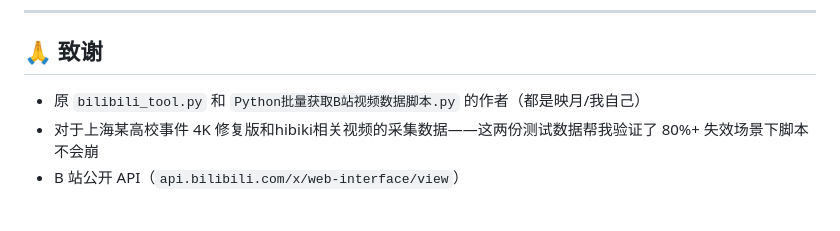
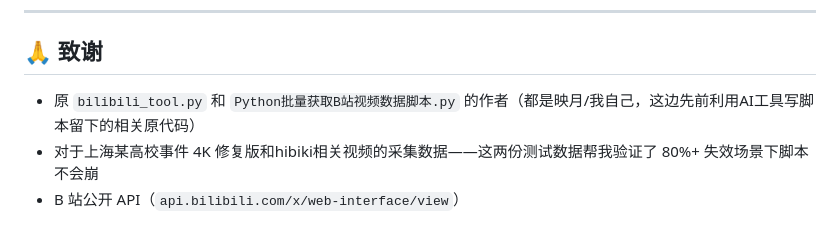
Before and after one commit to CoolCoolC666/bilibili-tool, a Markdown page: README.md, the part around the change. GitHub-like rendering.

Commit message:
更新 README.md
（修改了一些错误）

```diff
--- a/README.md
+++ b/README.md
@@ -420,7 +420,7 @@ bilibili_tool_v2/
 
 ## 🙏  致谢
 
-- 原 `bilibili_tool.py` 和 `Python批量获取B站视频数据脚本.py` 的作者（都是映月/我自己）
+- 原 `bilibili_tool.py` 和 `Python批量获取B站视频数据脚本.py` 的作者（都是映月/我自己，这边先前利用AI工具写脚本留下的相关原代码）
 - 对于上海某高校事件 4K 修复版和hibiki相关视频的采集数据——这两份测试数据帮我验证了 80%+ 失效场景下脚本不会崩
 - B 站公开 API（`api.bilibili.com/x/web-interface/view`）
 
```
